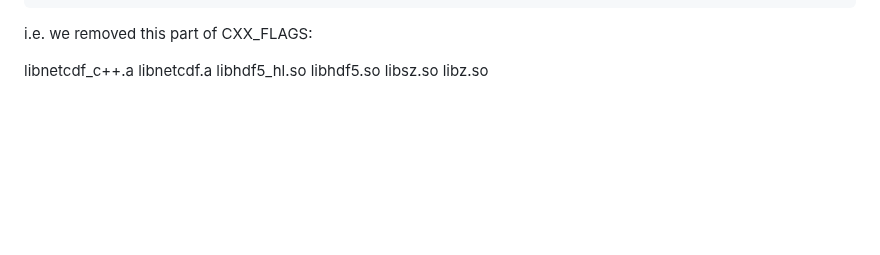
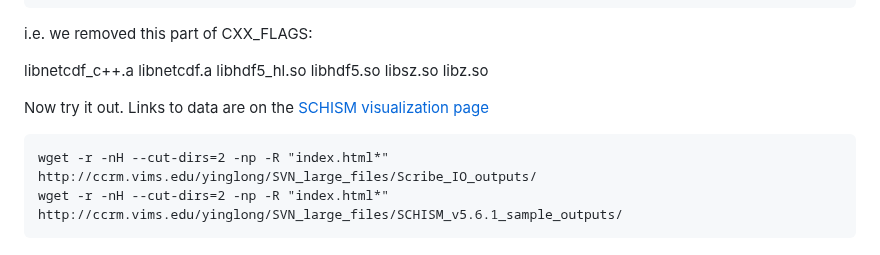
Before and after one commit to schism-dev/schism_visit_plugin, a Markdown page: linux_build_instructions.md, the part around the change. GitHub-like rendering; blank space fills up the shorter version.

````diff
--- a/linux_build_instructions.md
+++ b/linux_build_instructions.md
@@ -173,3 +173,11 @@ CXX_FLAGS = -fPIC   -std=c++0x  -DPARALLEL -DMPICH_IGNORE_CXX_SEEK -DMPICH_SKIP_
 i.e. we removed this part of CXX_FLAGS:
 
 libnetcdf_c++.a libnetcdf.a libhdf5_hl.so libhdf5.so libsz.so libz.so
+
+
+Now try it out.  Links to data are on the [SCHISM visualization page](https://schism-dev.github.io/schism/master/getting-started/visualization.html)
+
+```
+wget -r -nH --cut-dirs=2 -np -R "index.html*" http://ccrm.vims.edu/yinglong/SVN_large_files/Scribe_IO_outputs/
+wget -r -nH --cut-dirs=2 -np -R "index.html*" http://ccrm.vims.edu/yinglong/SVN_large_files/SCHISM_v5.6.1_sample_outputs/
+```
````
